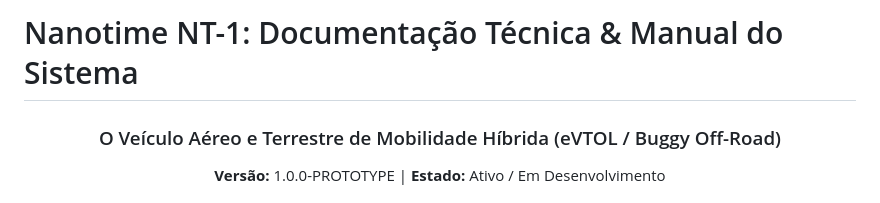
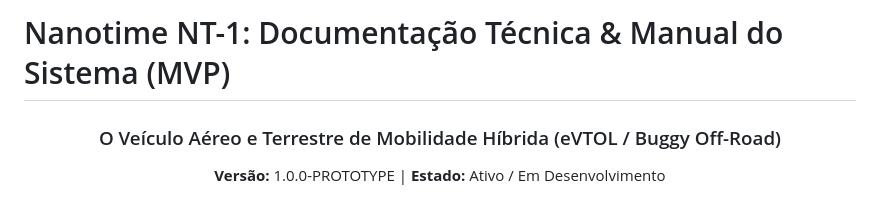
Before and after one commit to kauecodify/evTOL_NANOTIME_NT-1, a Markdown page: README.md, the part around the change. Rendered like a GitHub page.

Commit message:
Update README title to include 'MVP'

```diff
--- a/README.md
+++ b/README.md
@@ -1,4 +1,4 @@
-# Nanotime NT-1: Documentação Técnica & Manual do Sistema
+# Nanotime NT-1: Documentação Técnica & Manual do Sistema (MVP)
 
 <div align="center">
   <h3>O Veículo Aéreo e Terrestre de Mobilidade Híbrida (eVTOL / Buggy Off-Road)</h3>
```
